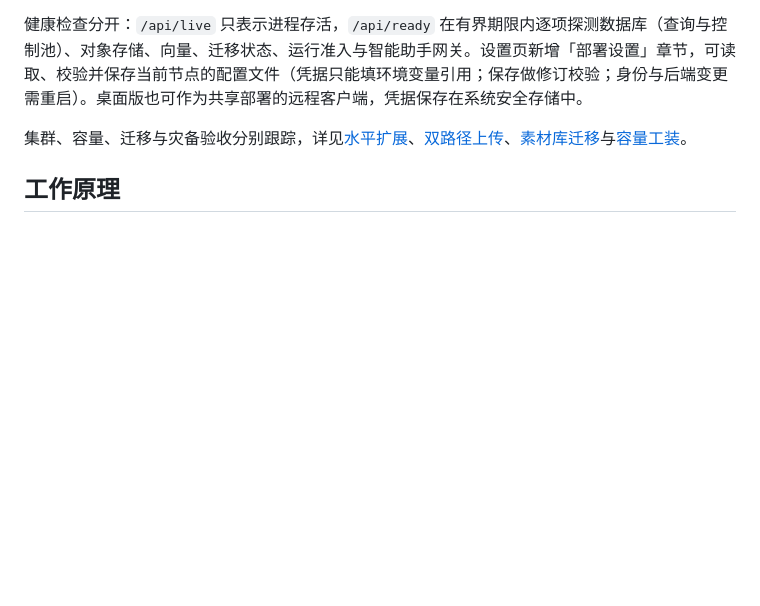
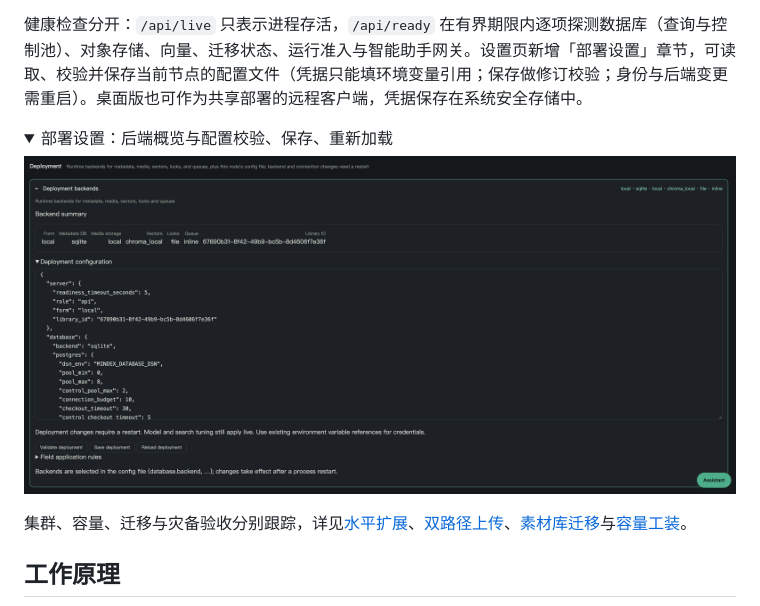
Before and after one commit to xfork24/mindex, a Markdown page: README.zh-CN.md, the part around the change. GitHub-like rendering; pictures changed too: docs/assets/settings-deployment.png (added); folded sections open; blank space fills up the shorter version.

```diff
--- a/README.zh-CN.md
+++ b/README.zh-CN.md
@@ -381,6 +381,13 @@ uv run mindex worker --queues source,dialogue --concurrency 1
 
 健康检查分开：`/api/live` 只表示进程存活，`/api/ready` 在有界期限内逐项探测数据库（查询与控制池）、对象存储、向量、迁移状态、运行准入与智能助手网关。设置页新增「部署设置」章节，可读取、校验并保存当前节点的配置文件（凭据只能填环境变量引用；保存做修订校验；身份与后端变更需重启）。桌面版也可作为共享部署的远程客户端，凭据保存在系统安全存储中。
 
+<details>
+<summary>部署设置：后端概览与配置校验、保存、重新加载</summary>
+
+![部署设置：后端概览与配置校验、保存、重新加载](docs/assets/settings-deployment.png)
+
+</details>
+
 集群、容量、迁移与灾备验收分别跟踪，详见[水平扩展](docs/scaling.md)、[双路径上传](docs/scaling-upload.md)、[素材库迁移](docs/scaling-migration.md)与[容量工装](docs/scaling-capacity.md)。
 
 ## 工作原理
```
Also changed, not shown: README.md (+7 -0 lines).
